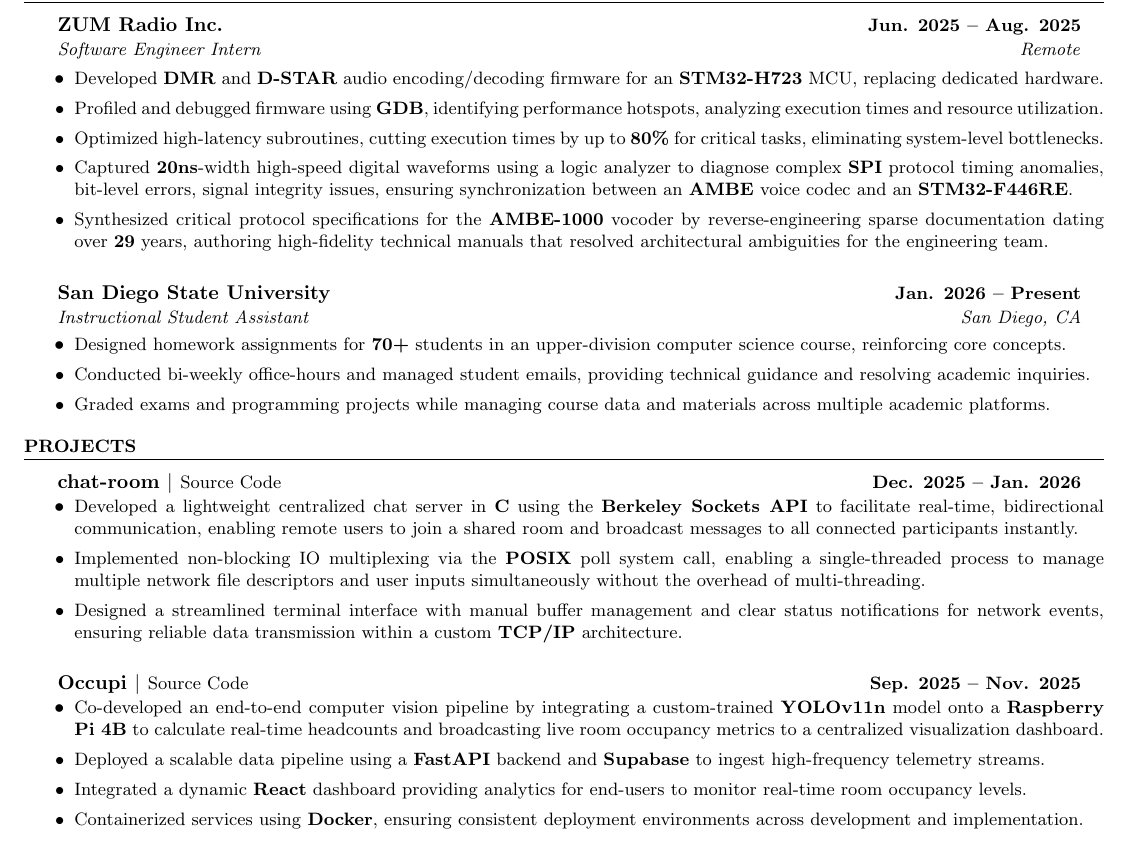
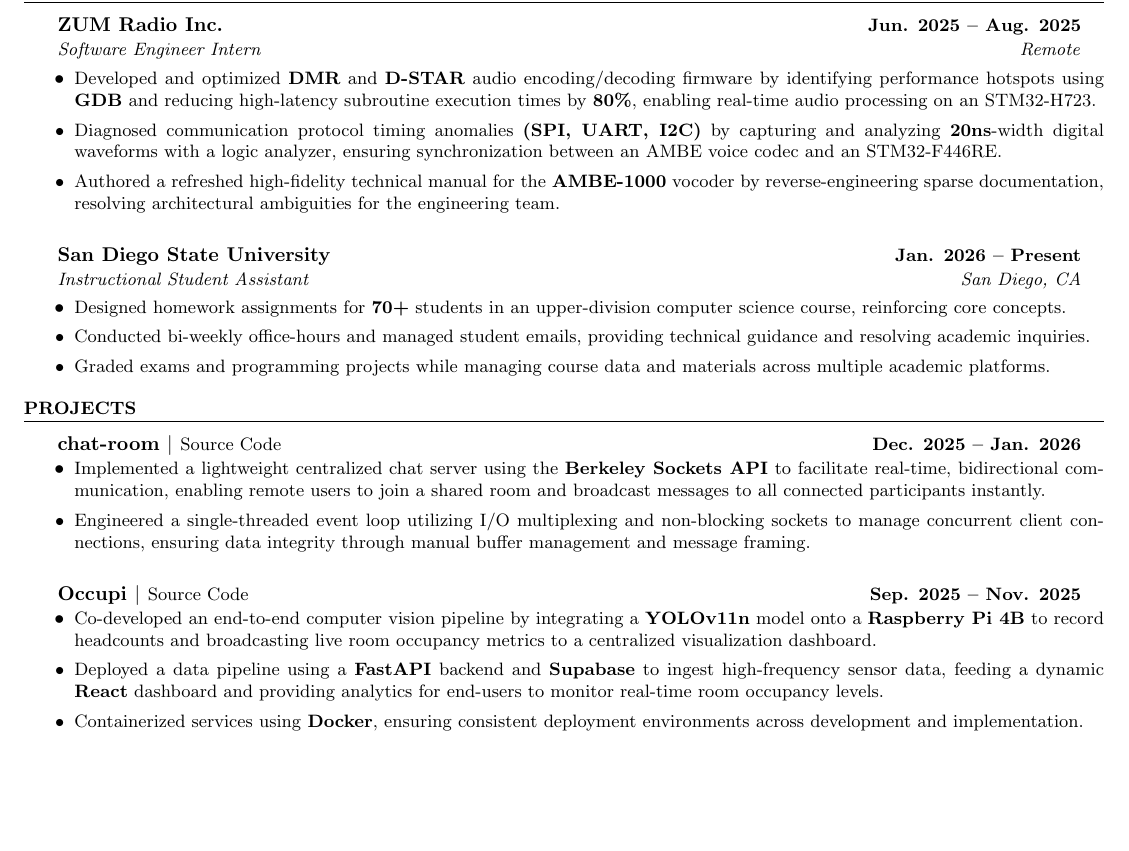
Before and after one commit to ElijahInamarga/resume, a LaTeX CV (resume.tex): part of the page, cut so that both start at the same text, the shorter picture padded with empty space. Compiled offline with pdfLaTeX.

Commit message:
Refactor resume entries for clarity and conciseness

```diff
--- a/resume.tex
+++ b/resume.tex
@@ -59,11 +59,9 @@
       {ZUM Radio Inc.}{\textbf{Jun. 2025 -- Aug. 2025}}
       {Software Engineer Intern}{Remote}
       \begin{itemize}[leftmargin=0.2in, label=$\bullet$]
-        \resumeItem{Developed \textbf{DMR} and \textbf{D-STAR} audio encoding/decoding firmware for an \textbf{STM32-H723} MCU, replacing dedicated hardware.}
-        \resumeItem{Profiled and debugged firmware using \textbf{GDB}, identifying performance hotspots, analyzing execution times and resource utilization.}
-        \resumeItem{Optimized high-latency subroutines, cutting execution times by up to \textbf{80\%} for critical tasks, eliminating system-level bottlenecks.}
-        \resumeItem{Captured \textbf{20ns}-width high-speed digital waveforms using a logic analyzer to diagnose complex \textbf{SPI} protocol timing anomalies, bit-level errors, signal integrity issues, ensuring synchronization between an \textbf{AMBE} voice codec and an \textbf{STM32-F446RE}.}
-        \resumeItem{Synthesized critical protocol specifications for the \textbf{AMBE-1000} vocoder by reverse-engineering sparse documentation dating over \textbf{29} years, authoring high-fidelity technical manuals that resolved architectural ambiguities for the engineering team.}
+        \resumeItem{Developed and optimized \textbf{DMR} and \textbf{D-STAR} audio encoding/decoding firmware by identifying performance hotspots using \textbf{GDB} and reducing high-latency subroutine execution times by \textbf{80\%}, enabling real-time audio processing on an STM32-H723.}
+        \resumeItem{Diagnosed communication protocol timing anomalies \textbf{(SPI, UART, I2C)} by capturing and analyzing \textbf{20ns}-width digital waveforms with a logic analyzer, ensuring synchronization between an AMBE voice codec and an STM32-F446RE.}
+        \resumeItem{Authored a refreshed high-fidelity technical manual for the \textbf{AMBE-1000} vocoder by reverse-engineering sparse documentation, resolving architectural ambiguities for the engineering team.}
       \end{itemize}
 
     \resumeHeading
@@ -82,17 +80,15 @@
     \resumeProjectHeading
       {chat-room $|$ \normalfont\small\href{https://github.com/ElijahInamarga/chat-room}{Source Code}}{\textbf{Dec. 2025 -- Jan. 2026}}
       \begin{itemize}[leftmargin=0.2in, label=$\bullet$]
-        \resumeItem{Developed a lightweight centralized chat server in \textbf{C} using the \textbf{Berkeley Sockets API} to facilitate real-time, bidirectional communication, enabling remote users to join a shared room and broadcast messages to all connected participants instantly.}
-        \resumeItem{Implemented non-blocking IO multiplexing via the \textbf{POSIX} poll system call, enabling a single-threaded process to manage multiple network file descriptors and user inputs simultaneously without the overhead of multi-threading.}
-        \resumeItem{Designed a streamlined terminal interface with manual buffer management and clear status notifications for network events, ensuring reliable data transmission within a custom \textbf{TCP/IP} architecture.}
+        \resumeItem{Implemented a lightweight centralized chat server using the \textbf{Berkeley Sockets API} to facilitate real-time, bidirectional communication, enabling remote users to join a shared room and broadcast messages to all connected participants instantly.}
+        \resumeItem{Engineered a single-threaded event loop utilizing I/O multiplexing and non-blocking sockets to manage concurrent client connections, ensuring data integrity through manual buffer management and message framing.}
       \end{itemize}
 
     \resumeProjectHeading
       {Occupi $|$ \normalfont\small\href{https://github.com/CarlosG-05/OccupyAI}{Source Code}}{\textbf{Sep. 2025 -- Nov. 2025}}
       \begin{itemize}[leftmargin=0.2in, label=$\bullet$]
-        \resumeItem{Co-developed an end-to-end computer vision pipeline by integrating a custom-trained \textbf{YOLOv11n} model onto a \textbf{Raspberry Pi 4B} to calculate real-time headcounts and broadcasting live room occupancy metrics to a centralized visualization dashboard.}
-        \resumeItem{Deployed a scalable data pipeline using a \textbf{FastAPI} backend and \textbf{Supabase} to ingest high-frequency telemetry streams.}
-        \resumeItem{Integrated a dynamic \textbf{React} dashboard providing analytics for end-users to monitor real-time room occupancy levels.}
+        \resumeItem{Co-developed an end-to-end computer vision pipeline by integrating a \textbf{YOLOv11n} model onto a \textbf{Raspberry Pi 4B} to record headcounts and broadcasting live room occupancy metrics to a centralized visualization dashboard.}
+        \resumeItem{Deployed a data pipeline using a \textbf{FastAPI} backend and \textbf{Supabase} to ingest high-frequency sensor data, feeding a dynamic \textbf{React} dashboard and providing analytics for end-users to monitor real-time room occupancy levels.}
         \resumeItem{Containerized services using \textbf{Docker}, ensuring consistent deployment environments across development and implementation.}
       \end{itemize}
 \end{itemize}
```
